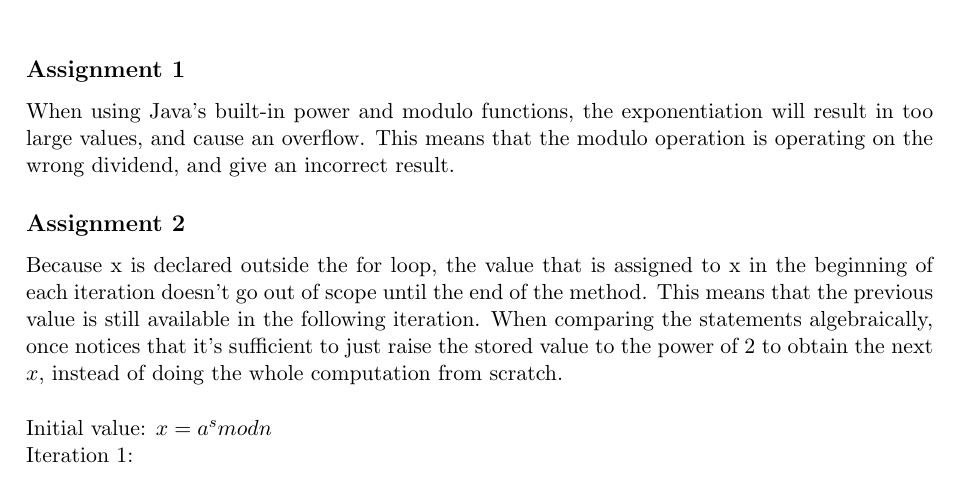
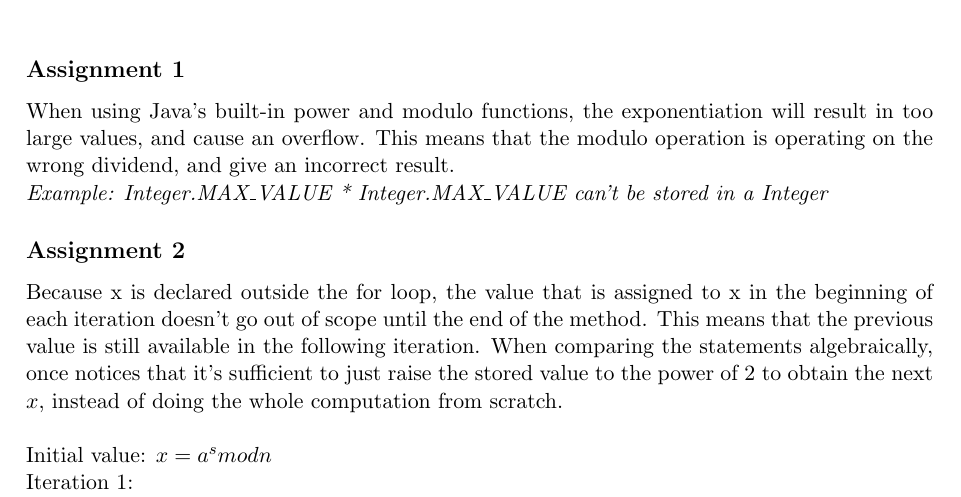
Before and after one commit to williamphan/EDA625, a LaTeX document (Project1/report.tex): part of page 1 of 2, cut so that both start at the same text. Compiled offline with pdfLaTeX.

Commit message:
Add example assignment 1

```diff
--- a/Project1/report.tex
+++ b/Project1/report.tex
@@ -14,7 +14,8 @@
 \setcounter{secnumdepth}{0}
 
 \subsection{Assignment 1}
-When using Java's built-in power and modulo functions, the exponentiation will result in too large values, and cause an overflow. This means that the modulo operation is operating on the wrong dividend, and give an incorrect result.
+When using Java's built-in power and modulo functions, the exponentiation will result in too large values, and cause an overflow. This means that the modulo operation is operating on the wrong dividend, and give an incorrect result. \\
+\textit{Example: Integer.MAX\_VALUE * Integer.MAX\_VALUE can't be stored in a Integer}
 
 \subsection{Assignment 2}
 Because x is declared outside the for loop, the value that is assigned to x in the beginning of each iteration doesn't go out of scope until the end of the method. This means that the previous value is still available in the following iteration. When comparing the statements algebraically, once notices that it's sufficient to just raise the stored value to the power of 2 to obtain the next $x$, instead of doing the whole computation from scratch.
```
